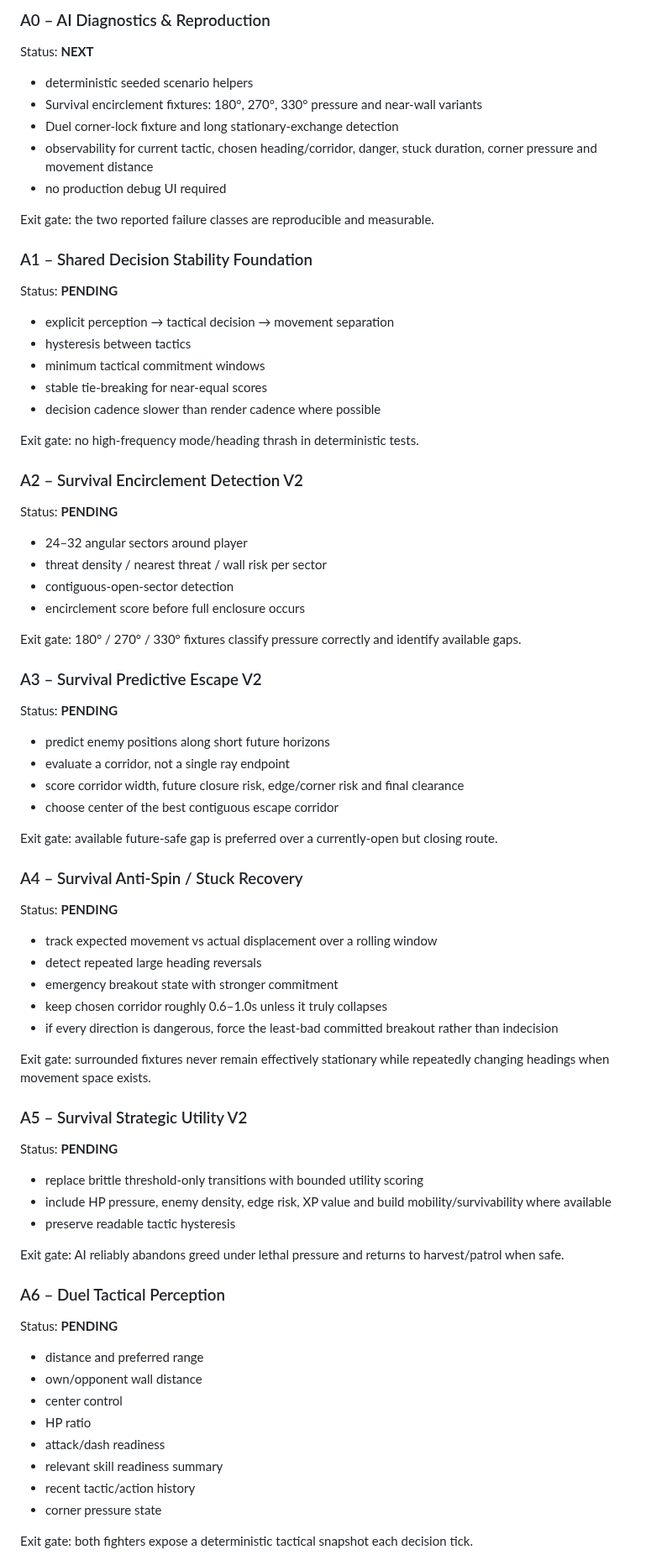
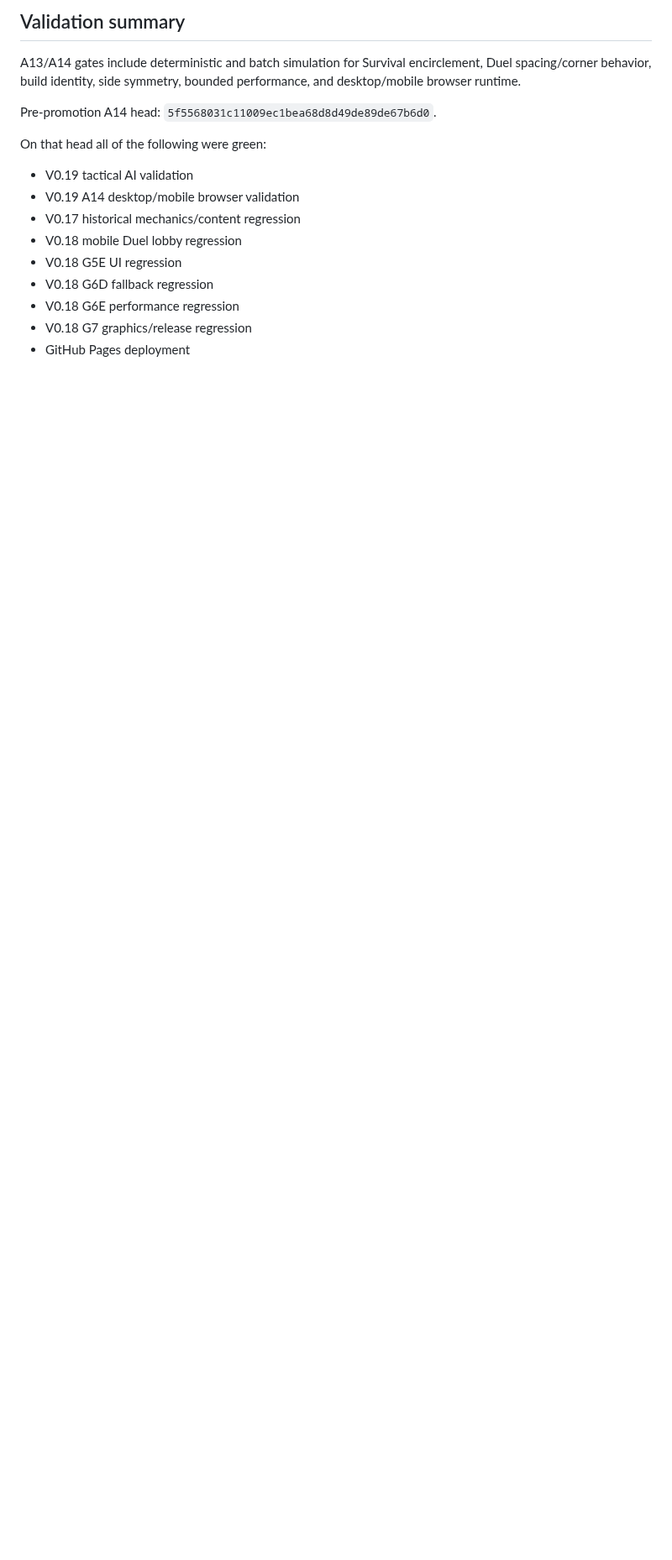
Before and after one commit to VGpro9X/auto-battle-roguelite, a Markdown page: V019_TACTICAL_AI_PLAN.md, the part around one of its changes. Shown at 84% size. Drawn GitHub-style; blank space fills up the shorter version.

```diff
--- a/V019_TACTICAL_AI_PLAN.md
+++ b/V019_TACTICAL_AI_PLAN.md
@@ -49,70 +66,17 @@ Use:
 
-### A0 – AI Diagnostics & Reproduction
-Status: **NEXT**
-- deterministic seeded scenario helpers
-- Survival encirclement fixtures: 180°, 270°, 330° pressure and near-wall variants
-- Duel corner-lock fixture and long stationary-exchange detection
-- observability for current tactic, chosen heading/corridor, danger, stuck duration, corner pressure and movement distance
-- no production debug UI required
+## Validation summary
+A13/A14 gates include deterministic and batch simulation for Survival encirclement, Duel spacing/corner behavior, build identity, side symmetry, bounded performance, and desktop/mobile browser runtime.
 
-Exit gate: the two reported failure classes are reproducible and measurable.
+Pre-promotion A14 head: `5f5568031c11009ec1bea68d8d49de89de67b6d0`.
 
-### A1 – Shared Decision Stability Foundation
-Status: **PENDING**
-- explicit perception → tactical decision → movement separation
-- hysteresis between tactics
-- minimum tactical commitment windows
-- stable tie-breaking for near-equal scores
-- decision cadence slower than render cadence where possible
+On that head all of the following were green:
+- V0.19 tactical AI validation
+- V0.19 A14 desktop/mobile browser validation
+- V0.17 historical mechanics/content regression
+- V0.18 mobile Duel lobby regression
+- V0.18 G5E UI regression
+- V0.18 G6D fallback regression
+- V0.18 G6E performance regression
+- V0.18 G7 graphics/release regression
+- GitHub Pages deployment
 
-Exit gate: no high-frequency mode/heading thrash in deterministic tests.
-
-### A2 – Survival Encirclement Detection V2
-Status: **PENDING**
-- 24–32 angular sectors around player
-- threat density / nearest threat / wall risk per sector
-- contiguous-open-sector detection
-- encirclement score before full enclosure occurs
-
-Exit gate: 180° / 270° / 330° fixtures classify pressure correctly and identify available gaps.
-
-### A3 – Survival Predictive Escape V2
-Status: **PENDING**
-- predict enemy positions along short future horizons
-- evaluate a corridor, not a single ray endpoint
-- score corridor width, future closure risk, edge/corner risk and final clearance
-- choose center of the best contiguous escape corridor
-
-Exit gate: available future-safe gap is preferred over a currently-open but closing route.
-
-### A4 – Survival Anti-Spin / Stuck Recovery
-Status: **PENDING**
-- track expected movement vs actual displacement over a rolling window
-- detect repeated large heading reversals
-- emergency breakout state with stronger commitment
-- keep chosen corridor roughly 0.6–1.0s unless it truly collapses
-- if every direction is dangerous, force the least-bad committed breakout rather than indecision
-
-Exit gate: surrounded fixtures never remain effectively stationary while repeatedly changing headings when movement space exists.
-
-### A5 – Survival Strategic Utility V2
-Status: **PENDING**
-- replace brittle threshold-only transitions with bounded utility scoring
-- include HP pressure, enemy density, edge risk, XP value and build mobility/survivability where available
-- preserve readable tactic hysteresis
-
-Exit gate: AI reliably abandons greed under lethal pressure and returns to harvest/patrol when safe.
-
-### A6 – Duel Tactical Perception
-Status: **PENDING**
-- distance and preferred range
-- own/opponent wall distance
-- center control
-- HP ratio
-- attack/dash readiness
-- relevant skill readiness summary
-- recent tactic/action history
-- corner pressure state
-
-Exit gate: both fighters expose a deterministic tactical snapshot each decision tick.
-
```
Also changed, not shown: other parts of V019_TACTICAL_AI_PLAN.md (+47 -137 lines).
